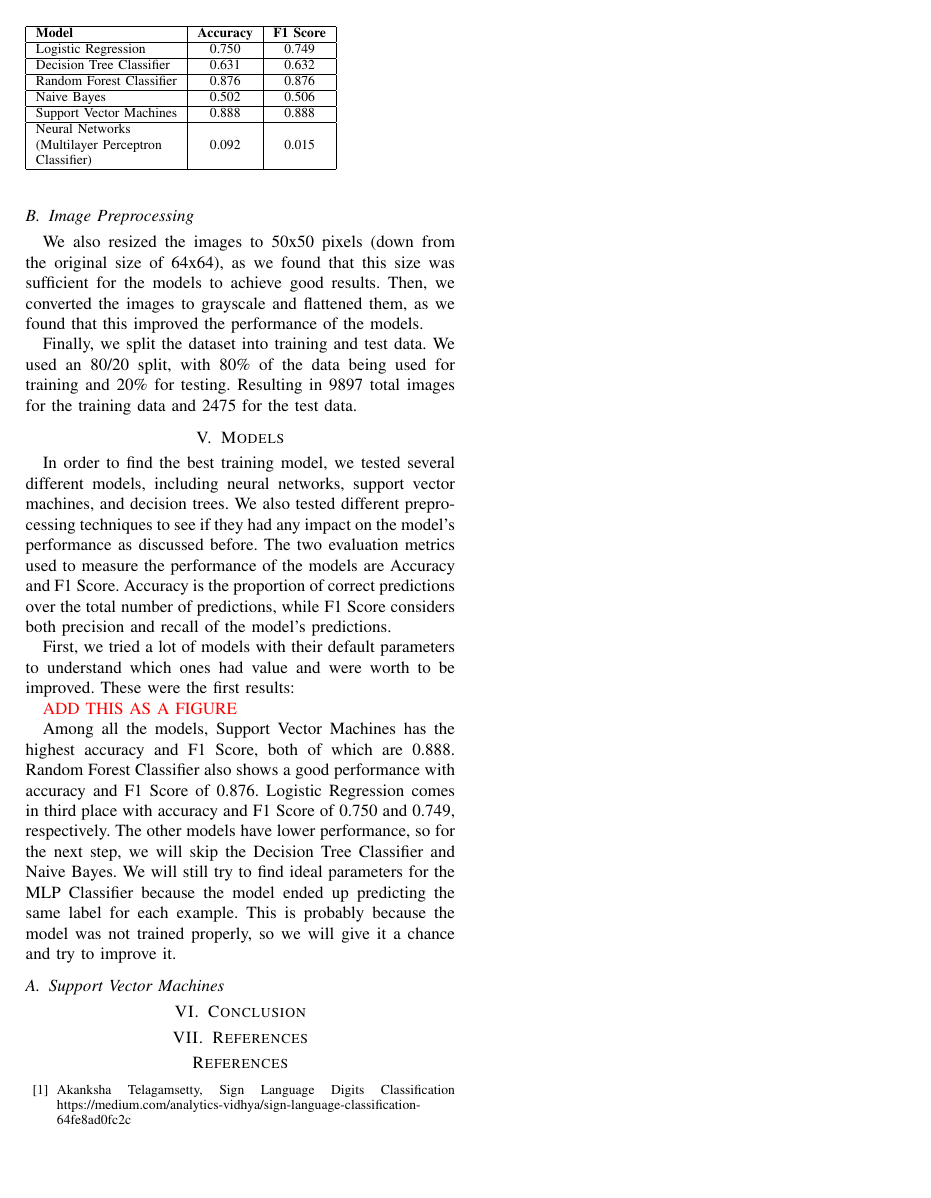
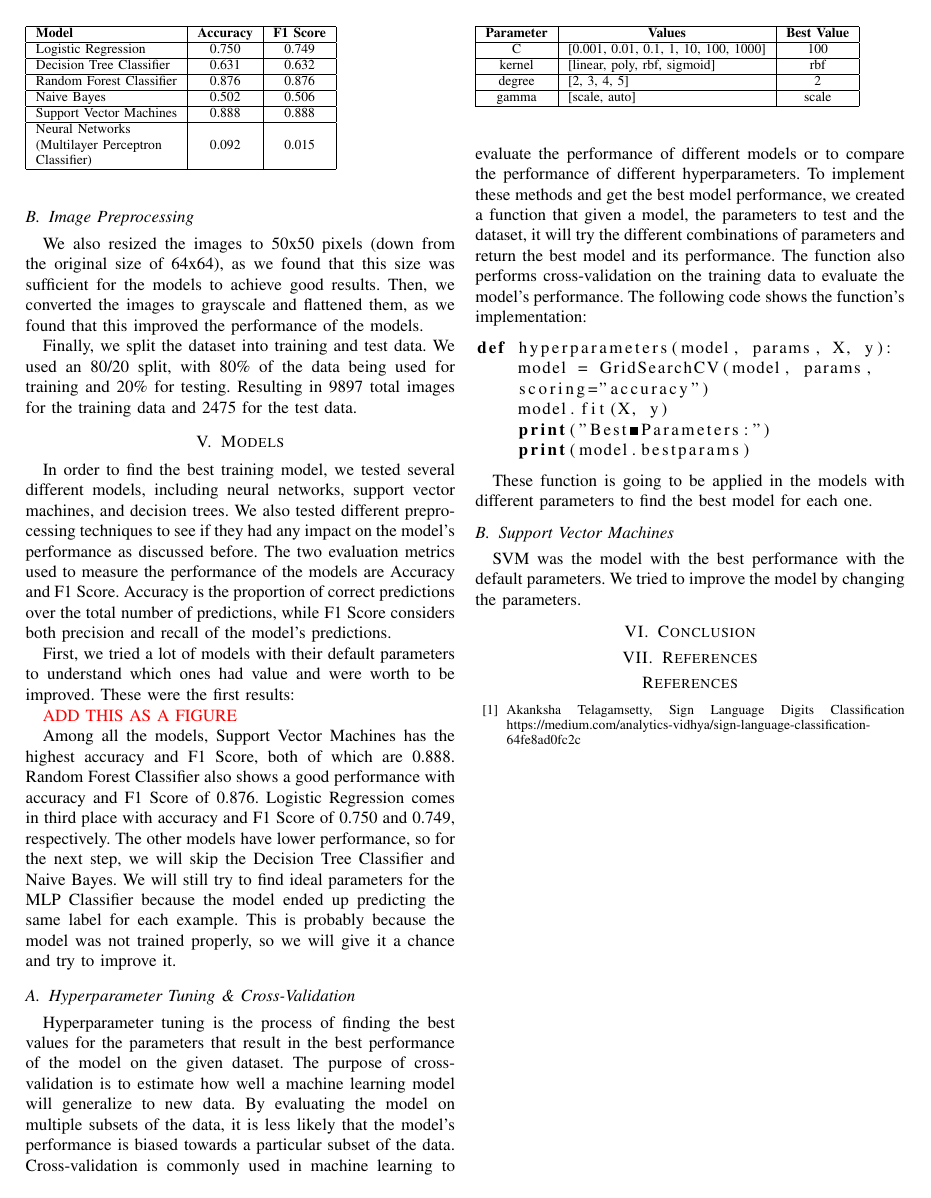
Before and after one commit to hc-sousa/sign-language-digits, a LaTeX paper (doc/sign-language-digits.tex): page 2 of 2. Compiled offline with pdfLaTeX; a missing font is replaced by an installed copy or a similar font; a LaTeX package or settings file that is missing is left out.

Commit message:
Hyperparameter tuning and CV section

```diff
--- a/doc/sign-language-digits.tex
+++ b/doc/sign-language-digits.tex
@@ -7,6 +7,7 @@
 \usepackage{graphicx}
 \usepackage{textcomp}
 \usepackage{xcolor}
+\usepackage{listings}
 \def\BibTeX{{\rm B\kern-.05em{\sc i\kern-.025em b}\kern-.08em
     T\kern-.1667em\lower.7ex\hbox{E}\kern-.125emX}}
 \begin{document}
@@ -111,8 +113,36 @@ Among all the models, Support Vector Machines has the highest accuracy and F1 Sc
 The other models have lower performance, so for the next step, we will skip the Decision Tree Classifier and Naive Bayes.
 We will still try to find ideal parameters for the MLP Classifier because the model ended up predicting the same label for each example. This is probably because the model was not trained properly, so we will give it a chance and try to improve it.
 
+\subsection{Hyperparameter Tuning \& Cross-Validation}
+Hyperparameter tuning is the process of finding the best values for the parameters that result in the best performance of the model on the given dataset.
+The purpose of cross-validation is to estimate how well a machine learning model will generalize to new data. By evaluating the model on multiple subsets of the data, it is less likely that the model's performance is biased towards a particular subset of the data. Cross-validation is commonly used in machine learning to evaluate the performance of different models or to compare the performance of different hyperparameters.
+To implement these methods and get the best model performance, we created a function that given a model, the parameters to test and the dataset, it will try the different combinations of parameters and return the best model and its performance. The function also performs cross-validation on the training data to evaluate the model's performance. The following code shows the function's implementation:
+
+\begin{lstlisting}[language=Python]
+def hyperparameters(model, params, X, y):
+    model = GridSearchCV(model, params,
+    scoring="accuracy")
+    model.fit(X, y)
+    print("Best Parameters:")
+    print(model.bestparams)
+\end{lstlisting}
+
+These function is going to be applied in the models with different parameters to find the best model for each one.
+
 \subsection{Support Vector Machines}
+SVM was the model with the best performance with the default parameters.
+We tried to improve the model by changing the parameters.
 
+\begin{table}[]
+    \begin{tabular}{|c|l|c|}
+    \hline
+    \textbf{Parameter} & \multicolumn{1}{c|}{\textbf{Values}}     & \multicolumn{1}{l|}{\textbf{Best Value}} \\ \hline
+    C                  & {[}0.001, 0.01, 0.1, 1, 10, 100, 1000{]} & 100                                      \\ \hline
+    kernel             & {[}linear, poly, rbf, sigmoid{]}         & rbf                                      \\ \hline
+    degree             & {[}2, 3, 4, 5{]}                         & 2                                        \\ \hline
+    gamma              & {[}scale, auto{]}                        & scale                                    \\ \hline
+    \end{tabular}
+\end{table}
 \section{Conclusion}
 
 \section{References}
```
Also changed, not shown: doc/sign-language-digits.pdf, doc/sign-language-digits.tex (1 more changed lines).
